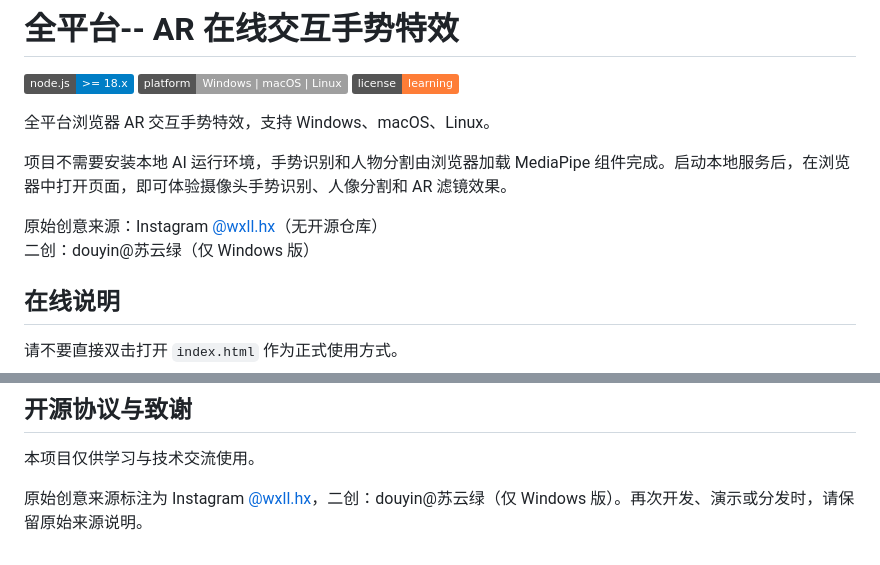
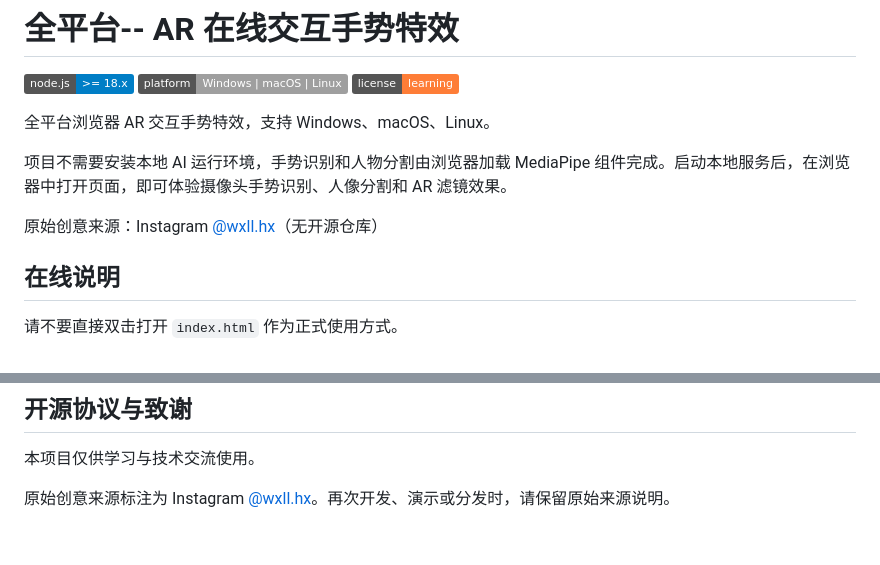
Before and after one commit to Beverly621/spatial-ar-gesture-demo, a Markdown page: README.md, 2 parts joined by grey strips. Rendered like a GitHub page; badges without logos.

Commit message:
Update README to remove creator attribution

```diff
--- a/README.md
+++ b/README.md
@@ -9,7 +9,6 @@
 项目不需要安装本地 AI 运行环境，手势识别和人物分割由浏览器加载 MediaPipe 组件完成。启动本地服务后，在浏览器中打开页面，即可体验摄像头手势识别、人像分割和 AR 滤镜效果。
 
 原始创意来源：Instagram [@wxll.hx](https://instagram.com/wxll.hx)（无开源仓库）
-二创：douyin@苏云绿（仅 Windows 版）
 
 ## 在线说明
 
@@ -244,4 +243,4 @@ npm start -- --port 5174
 
 本项目仅供学习与技术交流使用。
 
-原始创意来源标注为 Instagram [@wxll.hx](https://instagram.com/wxll.hx)，二创：douyin@苏云绿（仅 Windows 版）。再次开发、演示或分发时，请保留原始来源说明。
+原始创意来源标注为 Instagram [@wxll.hx](https://instagram.com/wxll.hx)。再次开发、演示或分发时，请保留原始来源说明。
```
